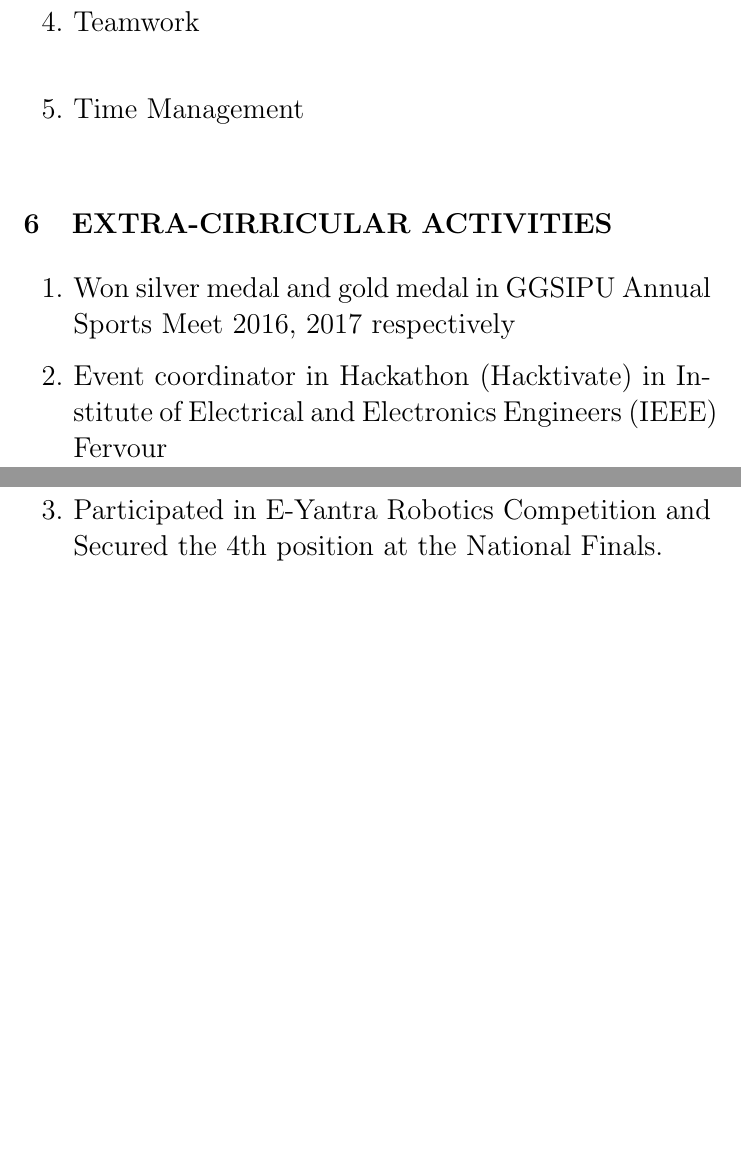
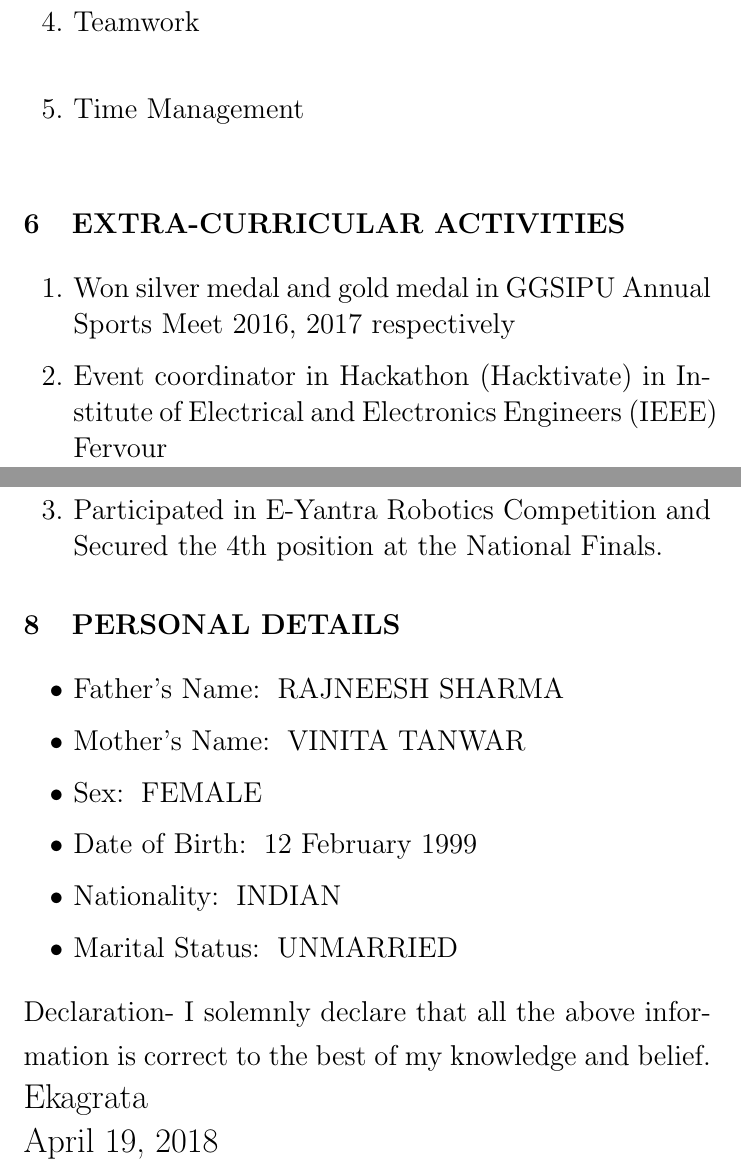
Before and after one commit to Ekagrata/Ekagrata_resume, a LaTeX CV (Ekagrata-Resume.tex): two parts of pages 2 and 3 of 3, joined at a grey line, cut so that both start at the same text, the shorter picture padded with empty space. Compiled offline with pdfLaTeX.

Commit message:
Personal Details are added with declaration

```diff
--- a/Ekagrata-Resume.tex
+++ b/Ekagrata-Resume.tex
@@ -68,7 +68,7 @@ Java based Andoid development\\
 \item  Time Management\\
 \end{enumerate}
 
-\section{EXTRA-CIRRICULAR ACTIVITIES}
+\section{EXTRA-CURRICULAR ACTIVITIES}
 \begin{enumerate}
 \item Won silver medal and gold medal in GGSIPU Annual Sports Meet 2016, 2017 respectively
 \item Event coordinator in Hackathon (Hacktivate) in Institute of  Electrical and Electronics Engineers (IEEE) Fervour
@@ -80,5 +80,23 @@ Java based Andoid development\\
 \item Participated in Robo Soccer at Bharati Vidyapeeths ISTE Fest and Secured The Third Position.
 \item Participated in E-Yantra Robotics Competition and Secured the 4th position at the National Finals.
 \end{enumerate}
+\section{PERSONAL DETAILS}
+\begin{itemize}
+\item Father's Name:\, RAJNEESH SHARMA
+
+\item Mother's Name:\, VINITA TANWAR
+
+\item Sex:\, FEMALE
+
+\item Date of Birth:\, 12 February 1999
+
+\item Nationality:\, INDIAN
+
+\item Marital Status:\, UNMARRIED
+\end{itemize}
+\Large Declaration-
+I solemnly declare that all the above information is correct to the best of my knowledge and belief.\\
+\LARGE Ekagrata\\
+\date{\today}
 
 \end{document}
```
Also changed, not shown: Ekagrata-Resume.pdf, 1 other file.
